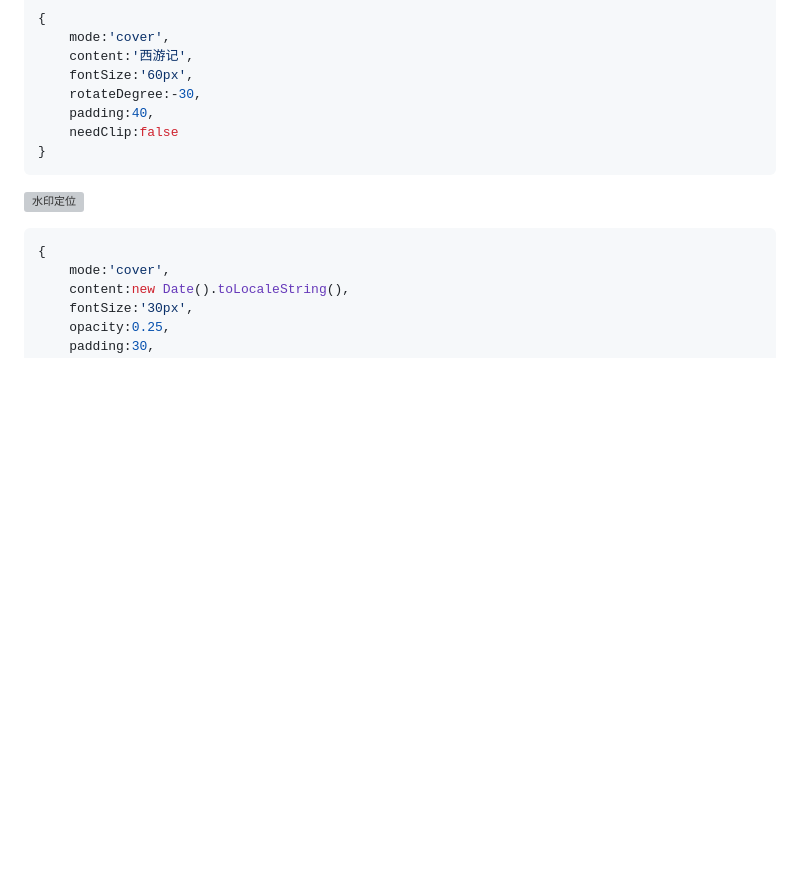
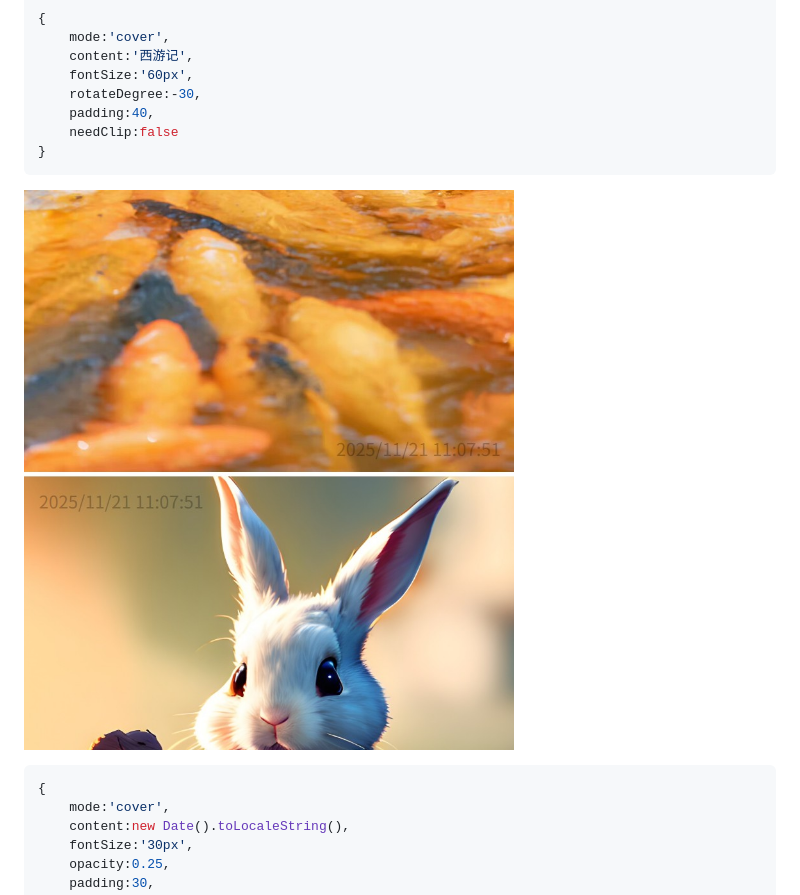
Before and after one commit to 2080code/watermark, a Markdown page: README.md, the part around the change. Rendered like a GitHub page; pictures changed too: demo/preview2.jpg (added); blank space fills up the shorter version; grey boxes are pictures that could not be loaded.

Commit message:
compress demo preview pic

````diff
--- a/README.md
+++ b/README.md
@@ -121,7 +121,7 @@ console.log(dataURL)
     needClip:false
 }
 ```
-![水印定位](./demo/preview2.png)
+![水印定位](./demo/preview2.jpg)
 ```javascript
 {
     mode:'cover',
````
Also changed, not shown: 1 other file.
